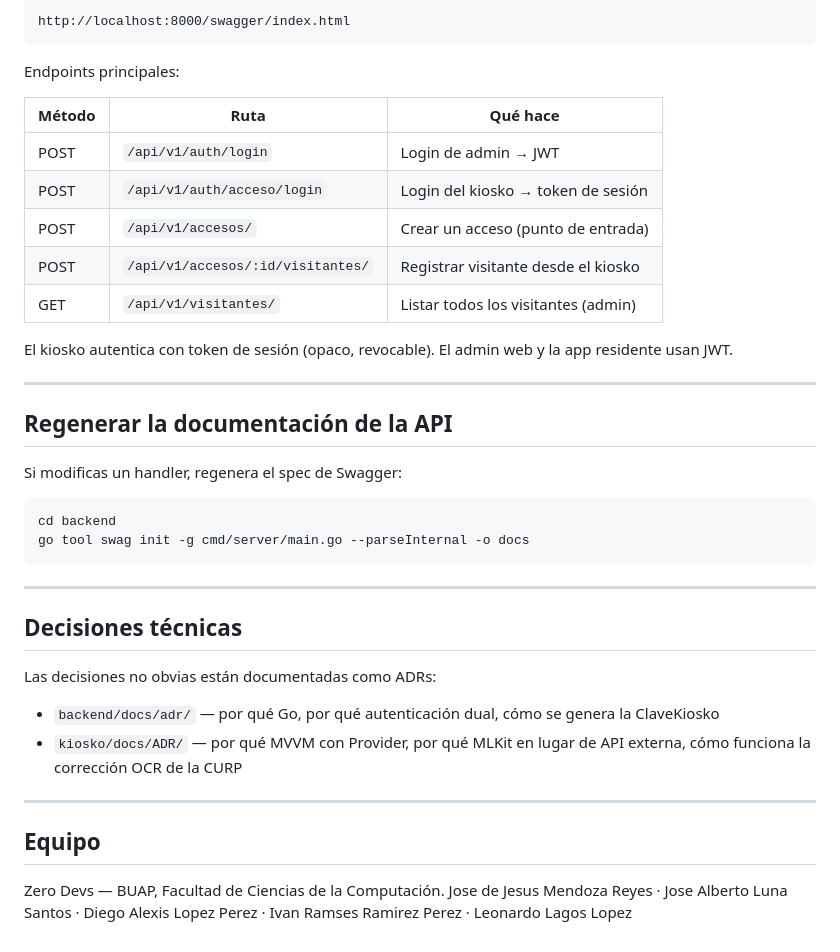
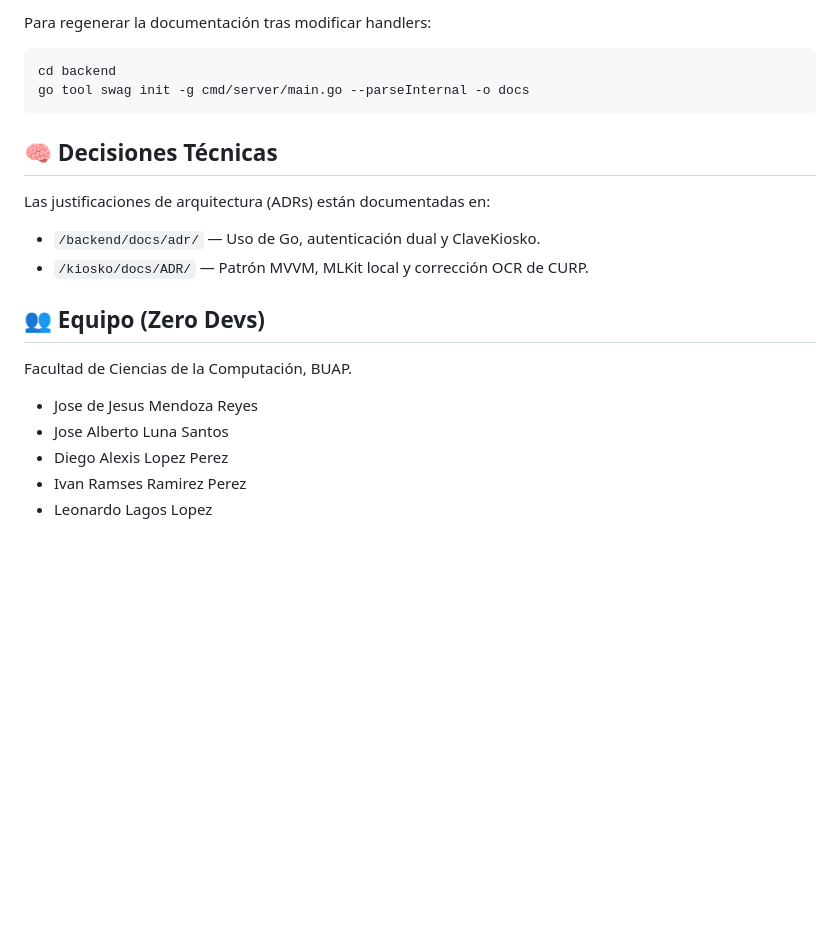
Before and after one commit to AdvantageLucky/AUTOnomIA, a Markdown page: README.md, the part around one of its changes. GitHub-like rendering; blank space fills up the shorter version.

````diff
--- a/README.md
+++ b/README.md
@@ -82,41 +65,18 @@ Con el backend corriendo, la documentación completa está en:
 
-```
-http://localhost:8000/swagger/index.html
-```
-
-Endpoints principales:
-
-| Método | Ruta | Qué hace |
-|--------|------|----------|
-| POST | `/api/v1/auth/login` | Login de admin → JWT |
-| POST | `/api/v1/auth/acceso/login` | Login del kiosko → token de sesión |
-| POST | `/api/v1/accesos/` | Crear un acceso (punto de entrada) |
-| POST | `/api/v1/accesos/:id/visitantes/` | Registrar visitante desde el kiosko |
-| GET | `/api/v1/visitantes/` | Listar todos los visitantes (admin) |
-
-El kiosko autentica con token de sesión (opaco, revocable). El admin web y la app residente usan JWT.
-
----
-
-## Regenerar la documentación de la API
-
-Si modificas un handler, regenera el spec de Swagger:
-
-```bash
+Para regenerar la documentación tras modificar handlers:
+```Bash
 cd backend
 go tool swag init -g cmd/server/main.go --parseInternal -o docs
 ```
+## 🧠 Decisiones Técnicas
+Las justificaciones de arquitectura (ADRs) están documentadas en:
+- `/backend/docs/adr/` — Uso de Go, autenticación dual y ClaveKiosko.
+- `/kiosko/docs/ADR/` — Patrón MVVM, MLKit local y corrección OCR de CURP.
 
----
-
-## Decisiones técnicas
-
-Las decisiones no obvias están documentadas como ADRs:
-- `backend/docs/adr/` — por qué Go, por qué autenticación dual, cómo se genera la ClaveKiosko
-- `kiosko/docs/ADR/` — por qué MVVM con Provider, por qué MLKit en lugar de API externa, cómo funciona la corrección OCR de la CURP
-
----
-
-## Equipo
-Zero Devs — BUAP, Facultad de Ciencias de la Computación.
-Jose de Jesus Mendoza Reyes · Jose Alberto Luna Santos · Diego Alexis Lopez Perez · Ivan Ramses Ramirez Perez · Leonardo Lagos Lopez
+## 👥 Equipo (Zero Devs)
+Facultad de Ciencias de la Computación, BUAP.
+- Jose de Jesus Mendoza Reyes
+- Jose Alberto Luna Santos
+- Diego Alexis Lopez Perez
+- Ivan Ramses Ramirez Perez
+- Leonardo Lagos Lopez
````
Also changed, not shown: other parts of README.md (+38 -55 lines), CONTRIBUTING.md (added, +31 -0 lines).
